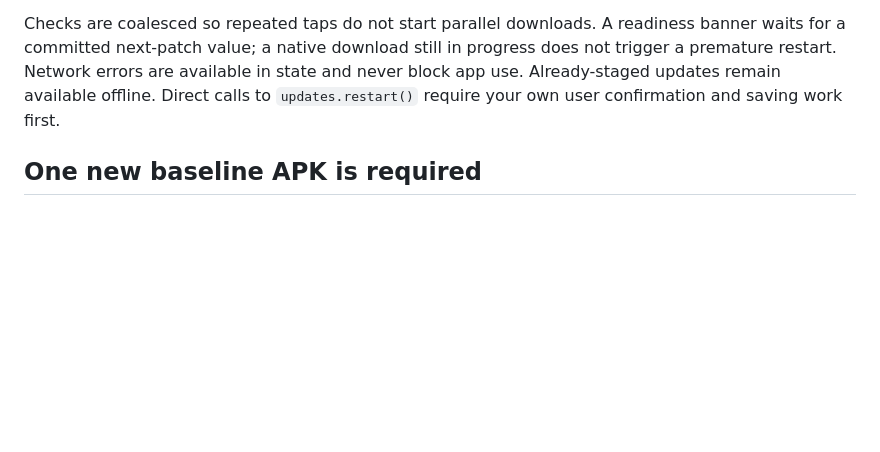
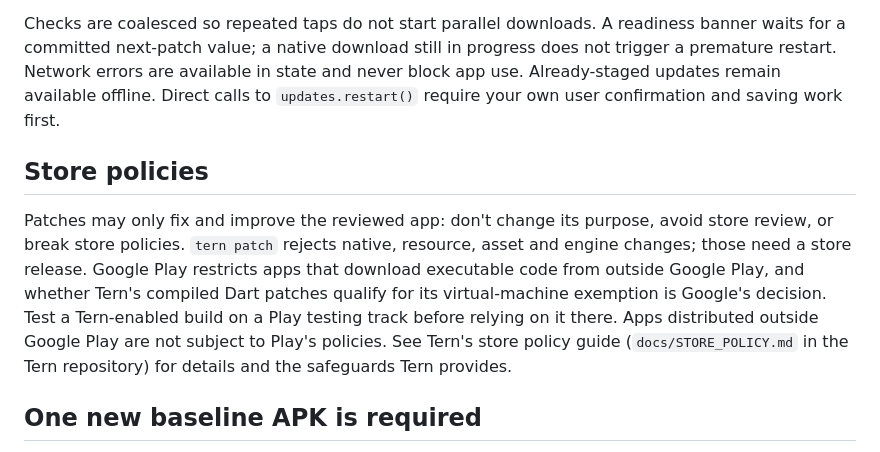
Before and after one commit to hatchmoon/tern, a Markdown page: packages/tern_updater/README.md, the part around the change. GitHub-like rendering; blank space fills up the shorter version.

```diff
--- a/packages/tern_updater/README.md
+++ b/packages/tern_updater/README.md
@@ -133,6 +133,10 @@ Download progress arrives from the native runtime about four times per second. `
 
 Checks are coalesced so repeated taps do not start parallel downloads. A readiness banner waits for a committed next-patch value; a native download still in progress does not trigger a premature restart. Network errors are available in state and never block app use. Already-staged updates remain available offline. Direct calls to `updates.restart()` require your own user confirmation and saving work first.
 
+## Store policies
+
+Patches may only fix and improve the reviewed app: don't change its purpose, avoid store review, or break store policies. `tern patch` rejects native, resource, asset and engine changes; those need a store release. Google Play restricts apps that download executable code from outside Google Play, and whether Tern's compiled Dart patches qualify for its virtual-machine exemption is Google's decision. Test a Tern-enabled build on a Play testing track before relying on it there. Apps distributed outside Google Play are not subject to Play's policies. See Tern's store policy guide (`docs/STORE_POLICY.md` in the Tern repository) for details and the safeguards Tern provides.
+
 ## One new baseline APK is required
 
 Adding this plugin changes Android native code and the manifest. Integrate it into a **new release version/build**, build with `tern release`, and distribute that original APK once. Do not upload the integration as a patch for an existing baseline: Tern's native compatibility guard correctly rejects it.
```
Also changed, not shown: README.md (+4 -0 lines), docs/STORE_POLICY.md (added, +50 -0 lines).
